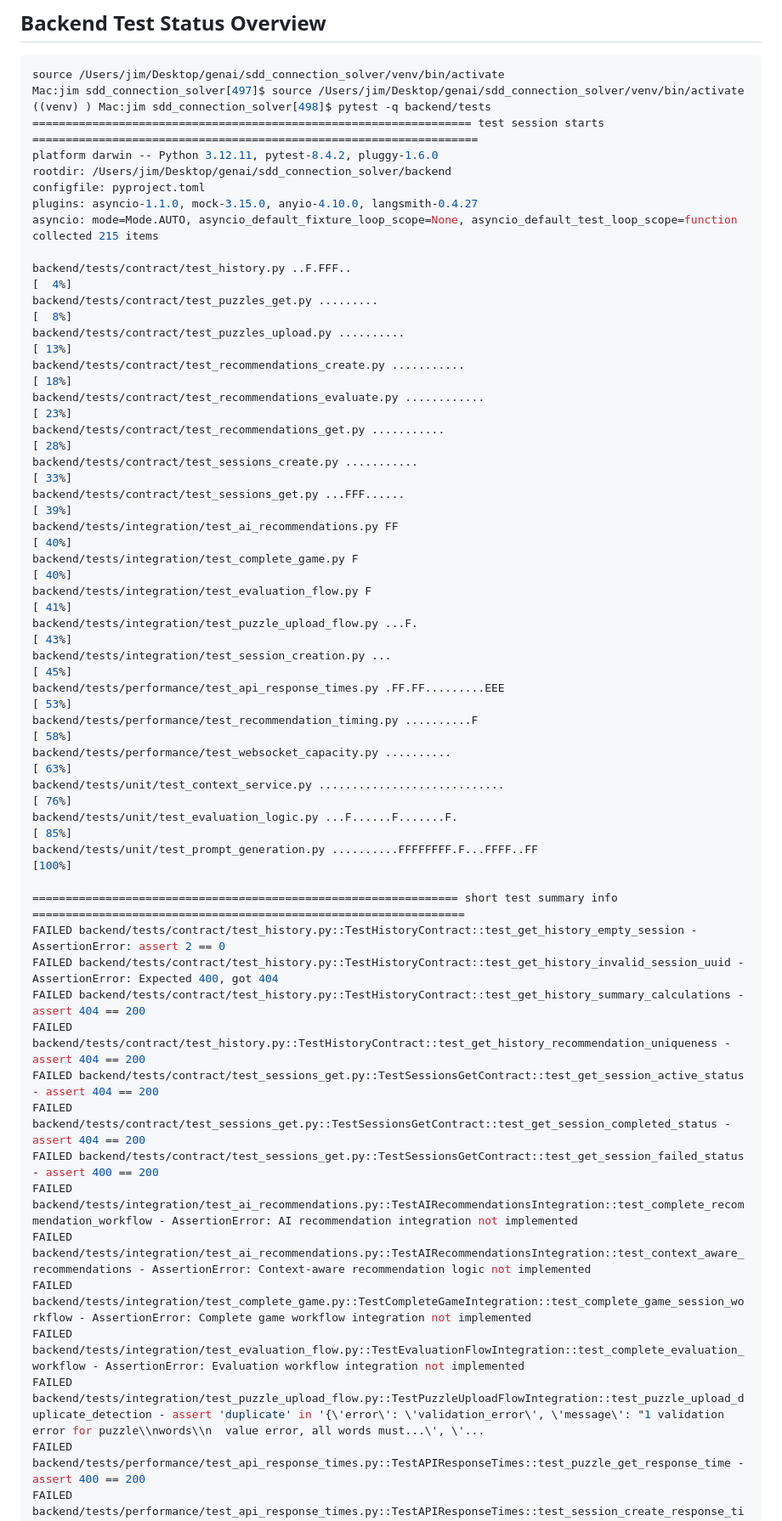
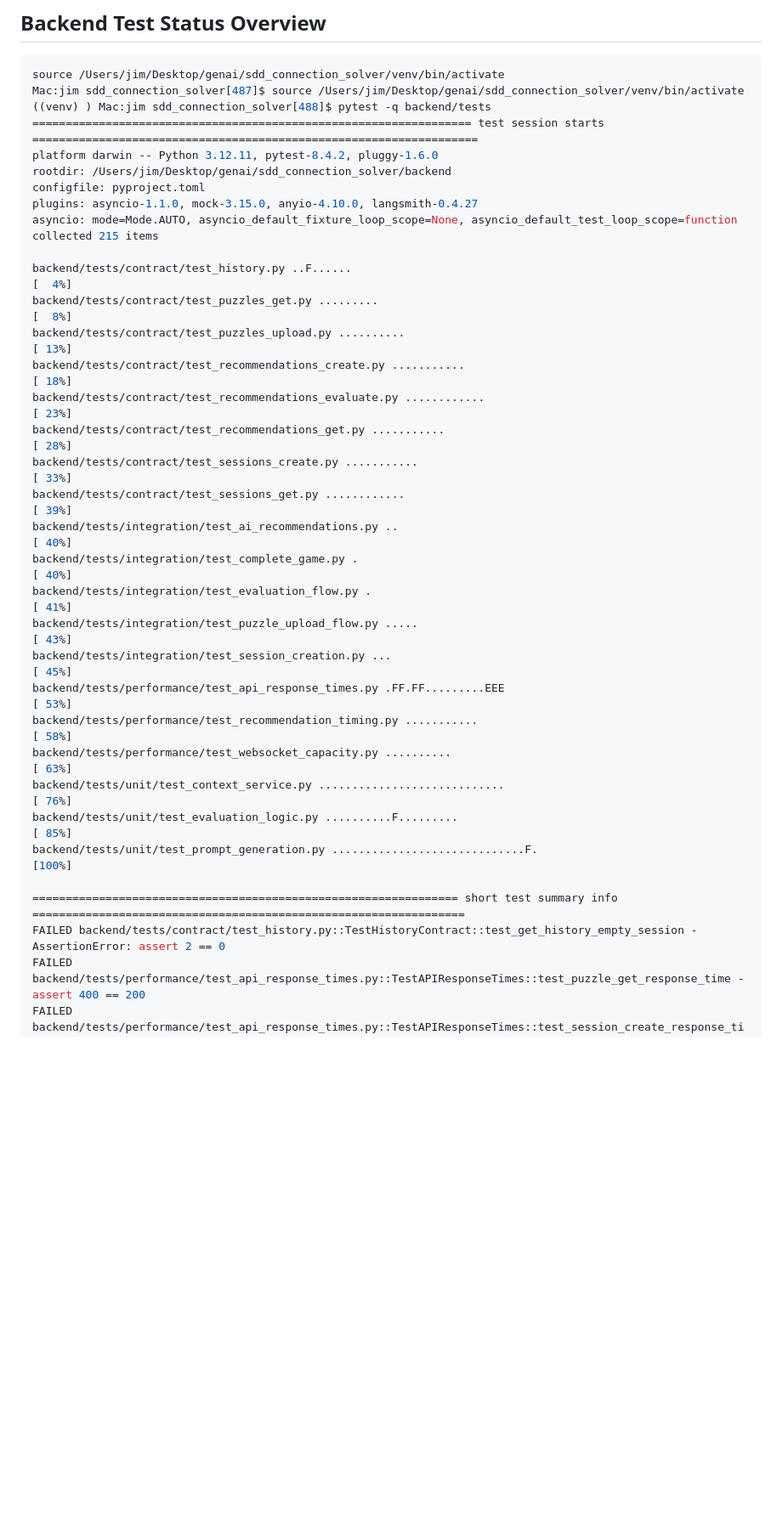
Before and after one commit to jimthompson5802/sdd_connection_solver, a Markdown page: archive/zz_test_status_overview.md, the part around the change printed below. Shown: that part at 85% size. Rendered like a GitHub page; blank space fills up the shorter version.

Commit message:
update test status

````diff
--- a/archive/zz_test_status_overview.md
+++ b/archive/zz_test_status_overview.md
@@ -123,8 +123,8 @@ Diagnostic run complete
 ## Backend Test Status Overview
 ```shell
 source /Users/jim/Desktop/genai/sdd_connection_solver/venv/bin/activate
-Mac:jim sdd_connection_solver[497]$ source /Users/jim/Desktop/genai/sdd_connection_solver/venv/bin/activate
-((venv) ) Mac:jim sdd_connection_solver[498]$ pytest -q backend/tests
+Mac:jim sdd_connection_solver[487]$ source /Users/jim/Desktop/genai/sdd_connection_solver/venv/bin/activate
+((venv) ) Mac:jim sdd_connection_solver[488]$ pytest -q backend/tests
 ================================================================== test session starts ===================================================================
 platform darwin -- Python 3.12.11, pytest-8.4.2, pluggy-1.6.0
 rootdir: /Users/jim/Desktop/genai/sdd_connection_solver/backend
@@ -133,39 +133,28 @@ plugins: asyncio-1.1.0, mock-3.15.0, anyio-4.10.0, langsmith-0.4.27
 asyncio: mode=Mode.AUTO, asyncio_default_fixture_loop_scope=None, asyncio_default_test_loop_scope=function
 collected 215 items
 
-backend/tests/contract/test_history.py ..F.FFF..                                                                                                   [  4%]
+backend/tests/contract/test_history.py ..F......                                                                                                   [  4%]
 backend/tests/contract/test_puzzles_get.py .........                                                                                               [  8%]
 backend/tests/contract/test_puzzles_upload.py ..........                                                                                           [ 13%]
 backend/tests/contract/test_recommendations_create.py ...........                                                                                  [ 18%]
 backend/tests/contract/test_recommendations_evaluate.py ............                                                                               [ 23%]
 backend/tests/contract/test_recommendations_get.py ...........                                                                                     [ 28%]
 backend/tests/contract/test_sessions_create.py ...........                                                                                         [ 33%]
-backend/tests/contract/test_sessions_get.py ...FFF......                                                                                           [ 39%]
-backend/tests/integration/test_ai_recommendations.py FF                                                                                            [ 40%]
-backend/tests/integration/test_complete_game.py F                                                                                                  [ 40%]
-backend/tests/integration/test_evaluation_flow.py F                                                                                                [ 41%]
-backend/tests/integration/test_puzzle_upload_flow.py ...F.                                                                                         [ 43%]
+backend/tests/contract/test_sessions_get.py ............                                                                                           [ 39%]
+backend/tests/integration/test_ai_recommendations.py ..                                                                                            [ 40%]
+backend/tests/integration/test_complete_game.py .                                                                                                  [ 40%]
+backend/tests/integration/test_evaluation_flow.py .                                                                                                [ 41%]
+backend/tests/integration/test_puzzle_upload_flow.py .....                                                                                         [ 43%]
 backend/tests/integration/test_session_creation.py ...                                                                                             [ 45%]
 backend/tests/performance/test_api_response_times.py .FF.FF.........EEE                                                                            [ 53%]
-backend/tests/performance/test_recommendation_timing.py ..........F                                                                                [ 58%]
+backend/tests/performance/test_recommendation_timing.py ...........                                                                                [ 58%]
 backend/tests/performance/test_websocket_capacity.py ..........                                                                                    [ 63%]
 backend/tests/unit/test_context_service.py ............................                                                                            [ 76%]
-backend/tests/unit/test_evaluation_logic.py ...F......F.......F.                                                                                   [ 85%]
-backend/tests/unit/test_prompt_generation.py ..........FFFFFFFF.F...FFFF..FF                                                                       [100%]
+backend/tests/unit/test_evaluation_logic.py ..........F.........                                                                                   [ 85%]
+backend/tests/unit/test_prompt_generation.py .............................F.                                                                       [100%]
 
 ================================================================ short test summary info =================================================================
 FAILED backend/tests/contract/test_history.py::TestHistoryContract::test_get_history_empty_session - AssertionError: assert 2 == 0
-FAILED backend/tests/contract/test_history.py::TestHistoryContract::test_get_history_invalid_session_uuid - AssertionError: Expected 400, got 404
-FAILED backend/tests/contract/test_history.py::TestHistoryContract::test_get_history_summary_calculations - assert 404 == 200
-FAILED backend/tests/contract/test_history.py::TestHistoryContract::test_get_history_recommendation_uniqueness - assert 404 == 200
-FAILED backend/tests/contract/test_sessions_get.py::TestSessionsGetContract::test_get_session_active_status - assert 404 == 200
-FAILED backend/tests/contract/test_sessions_get.py::TestSessionsGetContract::test_get_session_completed_status - assert 404 == 200
-FAILED backend/tests/contract/test_sessions_get.py::TestSessionsGetContract::test_get_session_failed_status - assert 400 == 200
-FAILED backend/tests/integration/test_ai_recommendations.py::TestAIRecommendationsIntegration::test_complete_recommendation_workflow - AssertionError: AI recommendation integration not implemented
-FAILED backend/tests/integration/test_ai_recommendations.py::TestAIRecommendationsIntegration::test_context_aware_recommendations - AssertionError: Context-aware recommendation logic not implemented
-FAILED backend/tests/integration/test_complete_game.py::TestCompleteGameIntegration::test_complete_game_session_workflow - AssertionError: Complete game workflow integration not implemented
-FAILED backend/tests/integration/test_evaluation_flow.py::TestEvaluationFlowIntegration::test_complete_evaluation_workflow - AssertionError: Evaluation workflow integration not implemented
-FAILED backend/tests/integration/test_puzzle_upload_flow.py::TestPuzzleUploadFlowIntegration::test_puzzle_upload_duplicate_detection - assert 'duplicate' in '{\'error\': \'validation_error\', \'message\': "1 validation error for puzzle\\nwords\\n  value error, all words must...\', \'...
 FAILED backend/tests/performance/test_api_response_times.py::TestAPIResponseTimes::test_puzzle_get_response_time - assert 400 == 200
 FAILED backend/tests/performance/test_api_response_times.py::TestAPIResponseTimes::test_session_create_response_time - assert 400 == 201
 FAILED backend/tests/performance/test_api_response_times.py::TestAPIResponseTimes::test_history_get_response_time - pydantic_core._pydantic_core.ValidationError: 1 validation error for Session
````
Also changed, not shown: other parts of archive/zz_test_status_overview.md (+3 -20 lines).
